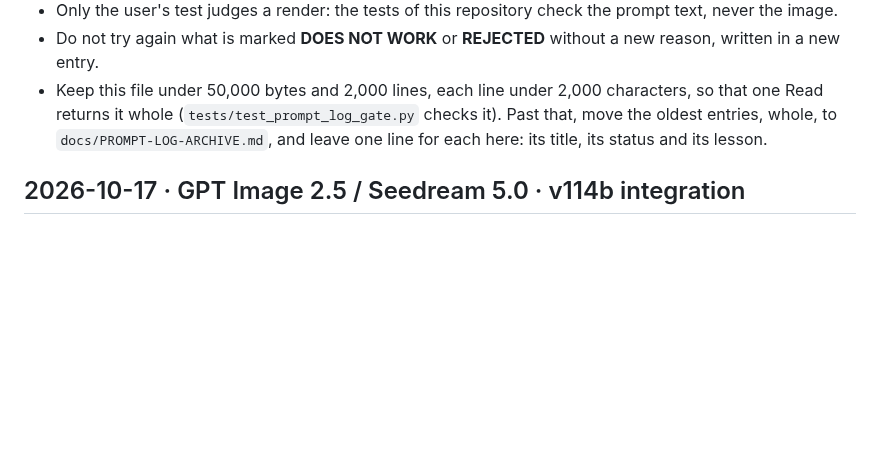
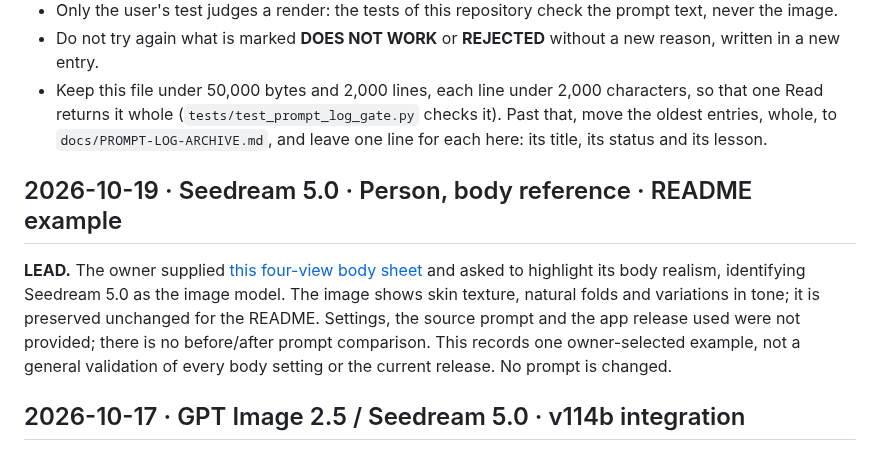
Before and after one commit to MMMProd-Org/seedance-reference-sheets, a Markdown page: docs/PROMPT-LOG.md, the part around the change. Rendered like a GitHub page; blank space fills up the shorter version.

```diff
--- a/docs/PROMPT-LOG.md
+++ b/docs/PROMPT-LOG.md
@@ -11,6 +11,10 @@ Read it before any change (`AGENTS.md`).
 - Only the user's test judges a render: the tests of this repository check the prompt text, never the image.
 - Do not try again what is marked **DOES NOT WORK** or **REJECTED** without a new reason, written in a new entry.
 - Keep this file under 50,000 bytes and 2,000 lines, each line under 2,000 characters, so that one Read returns it whole (`tests/test_prompt_log_gate.py` checks it). Past that, move the oldest entries, whole, to `docs/PROMPT-LOG-ARCHIVE.md`, and leave one line for each here: its title, its status and its lesson.
+
+## 2026-10-19 · Seedream 5.0 · Person, body reference · README example
+
+**LEAD.** The owner supplied [this four-view body sheet](realistic-body-seedream-5.jpg) and asked to highlight its body realism, identifying Seedream 5.0 as the image model. The image shows skin texture, natural folds and variations in tone; it is preserved unchanged for the README. Settings, the source prompt and the app release used were not provided; there is no before/after prompt comparison. This records one owner-selected example, not a general validation of every body setting or the current release. No prompt is changed.
 
 ## 2026-10-17 · GPT Image 2.5 / Seedream 5.0 · v114b integration
 
```
Also changed, not shown: README.md (+9 -0 lines), docs/realistic-body-seedream-5.jpg (added).
